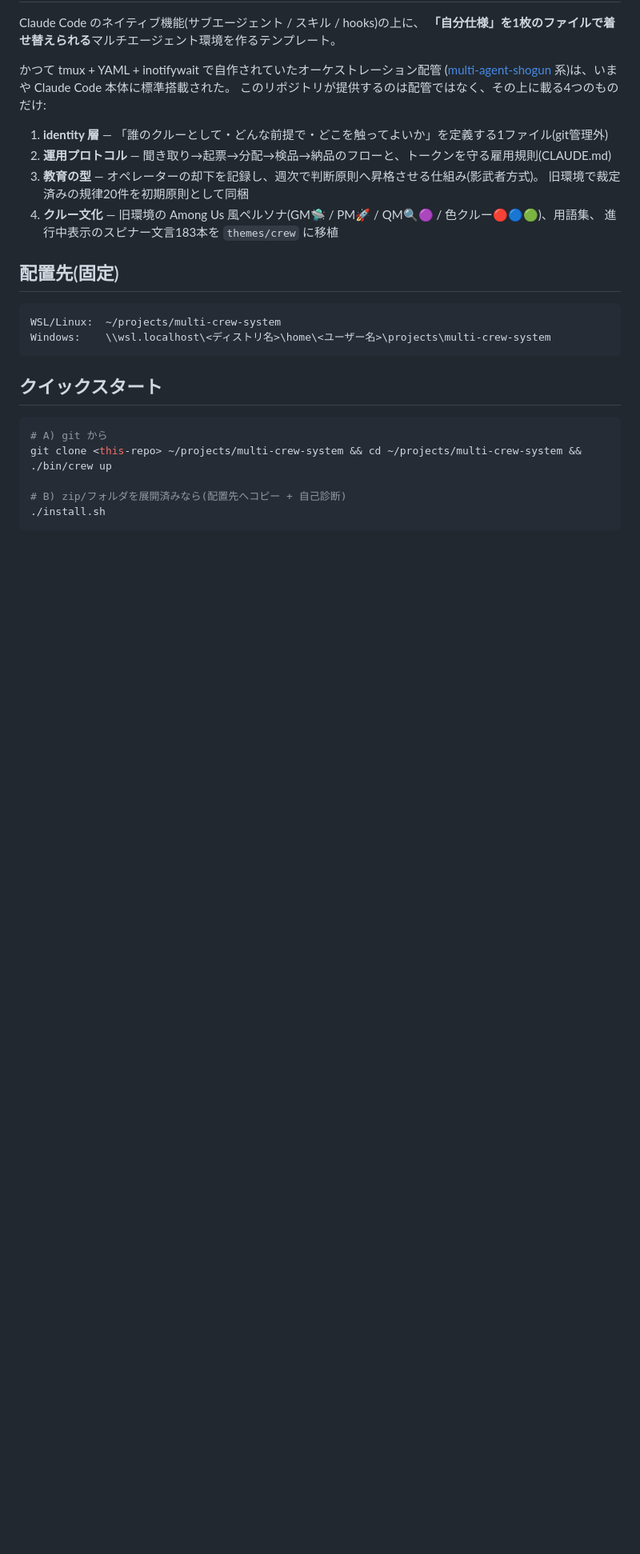
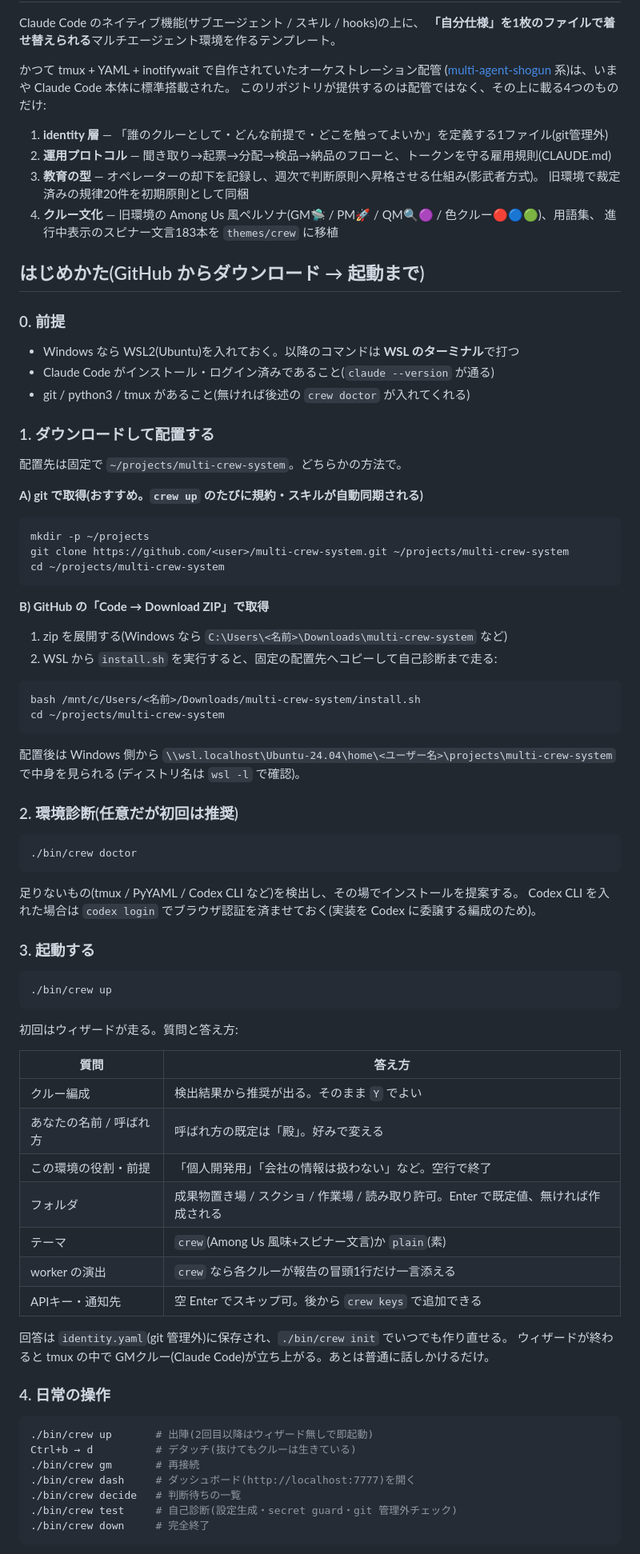
Before and after one commit to ayakashiromae/multi-crew-system, a Markdown page: README.md, the part around one of its changes. Shown at 80% size. Drawn GitHub-style; blank space fills up the shorter version.

Commit message:
docs: README に GitHub ダウンロード→起動までの手順を追加

````diff
--- a/README.md
+++ b/README.md
@@ -14,19 +14,78 @@ Claude Code のネイティブ機能(サブエージェント / スキル / hook
 4. **クルー文化** — 旧環境の Among Us 風ペルソナ(GM🛸 / PM🚀 / QM🔍🟣 / 色クルー🔴🔵🟢)、用語集、
    進行中表示のスピナー文言183本を `themes/crew` に移植
 
-## 配置先(固定)
+## はじめかた(GitHub からダウンロード → 起動まで)
 
-```
-WSL/Linux:  ~/projects/multi-crew-system
-Windows:    \\wsl.localhost\<ディストリ名>\home\<ユーザー名>\projects\multi-crew-system
+### 0. 前提
+
+- Windows なら WSL2(Ubuntu)を入れておく。以降のコマンドは **WSL のターミナル**で打つ
+- Claude Code がインストール・ログイン済みであること(`claude --version` が通る)
+- git / python3 / tmux があること(無ければ後述の `crew doctor` が入れてくれる)
+
+### 1. ダウンロードして配置する
+
+配置先は固定で `~/projects/multi-crew-system`。どちらかの方法で。
+
+**A) git で取得(おすすめ。`crew up` のたびに規約・スキルが自動同期される)**
+
+```bash
+mkdir -p ~/projects
+git clone https://github.com/<user>/multi-crew-system.git ~/projects/multi-crew-system
+cd ~/projects/multi-crew-system
 ```
 
-## クイックスタート
+**B) GitHub の「Code → Download ZIP」で取得**
+
+1. zip を展開する(Windows なら `C:\Users\<名前>\Downloads\multi-crew-system` など)
+2. WSL から `install.sh` を実行すると、固定の配置先へコピーして自己診断まで走る:
 
 ```bash
-# A) git から
-git clone <this-repo> ~/projects/multi-crew-system && cd ~/projects/multi-crew-system && ./bin/crew up
+bash /mnt/c/Users/<名前>/Downloads/multi-crew-system/install.sh
+cd ~/projects/multi-crew-system
+```
 
-# B) zip/フォルダを展開済みなら(配置先へコピー + 自己診断)
-./install.sh
+配置後は Windows 側から `\\wsl.localhost\Ubuntu-24.04\home\<ユーザー名>\projects\multi-crew-system` で中身を見られる
+(ディストリ名は `wsl -l` で確認)。
+
+### 2. 環境診断(任意だが初回は推奨)
+
+```bash
+./bin/crew doctor
 ```
+
+足りないもの(tmux / PyYAML / Codex CLI など)を検出し、その場でインストールを提案する。
+Codex CLI を入れた場合は `codex login` でブラウザ認証を済ませておく(実装を Codex に委譲する編成のため)。
+
+### 3. 起動する
+
+```bash
+./bin/crew up
+```
+
+初回はウィザードが走る。質問と答え方:
+
+| 質問 | 答え方 |
+|---|---|
+| クルー編成 | 検出結果から推奨が出る。そのまま `Y` でよい |
+| あなたの名前 / 呼ばれ方 | 呼ばれ方の既定は「殿」。好みで変える |
+| この環境の役割・前提 | 「個人開発用」「会社の情報は扱わない」など。空行で終了 |
+| フォルダ | 成果物置き場 / スクショ / 作業場 / 読み取り許可。Enter で既定値、無ければ作成される |
+| テーマ | `crew`(Among Us 風味+スピナー文言)か `plain`(素) |
+| worker の演出 | `crew` なら各クルーが報告の冒頭1行だけ一言添える |
+| APIキー・通知先 | 空 Enter でスキップ可。後から `crew keys` で追加できる |
+
+回答は `identity.yaml`(git 管理外)に保存され、`./bin/crew init` でいつでも作り直せる。
+ウィザードが終わると tmux の中で GMクルー(Claude Code)が立ち上がる。あとは普通に話しかけるだけ。
+
+### 4. 日常の操作
+
+```bash
+./bin/crew up       # 出陣(2回目以降はウィザード無しで即起動)
+Ctrl+b → d          # デタッチ(抜けてもクルーは生きている)
+./bin/crew gm       # 再接続
+./bin/crew dash     # ダッシュボード(http://localhost:7777)を開く
+./bin/crew decide   # 判断待ちの一覧
+./bin/crew test     # 自己診断(設定生成・secret guard・git 管理外チェック)
+./bin/crew down     # 完全終了
+```
+
````
Also changed, not shown: other parts of README.md (+19 -0 lines).
